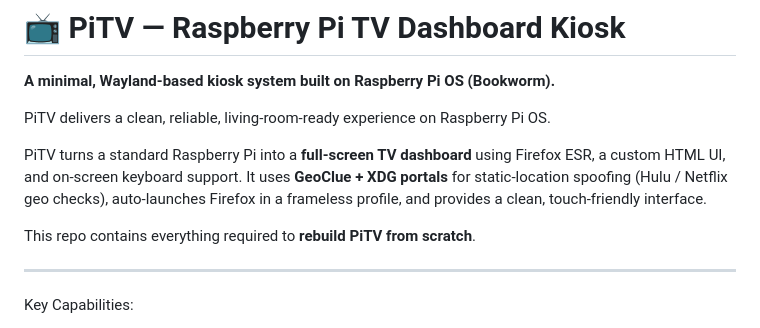
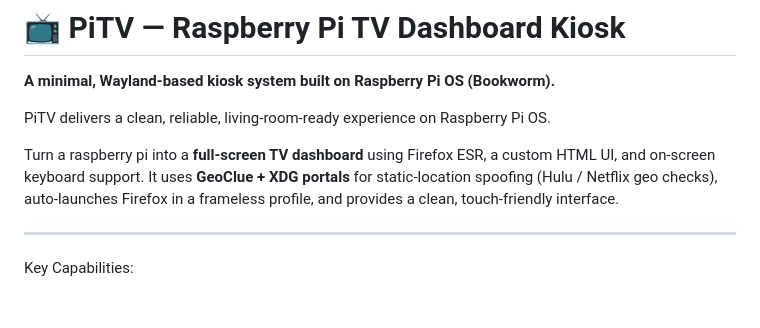
Before and after one commit to jkz1one/PiTV, a Markdown page: readme.md, the part around the change. Drawn GitHub-style; blank space fills up the shorter version.

```diff
--- a/readme.md
+++ b/readme.md
@@ -4,10 +4,8 @@
 
 PiTV delivers a clean, reliable, living-room-ready experience on Raspberry Pi OS.
 
-PiTV turns a standard Raspberry Pi into a **full-screen TV dashboard** using Firefox ESR, a custom HTML UI, and on-screen keyboard support.
+Turn a raspberry pi into a **full-screen TV dashboard** using Firefox ESR, a custom HTML UI, and on-screen keyboard support.
 It uses **GeoClue + XDG portals** for static-location spoofing (Hulu / Netflix geo checks), auto-launches Firefox in a frameless profile, and provides a clean, touch-friendly interface.
-
-This repo contains everything required to **rebuild PiTV from scratch**.
 
 ---
 
```
